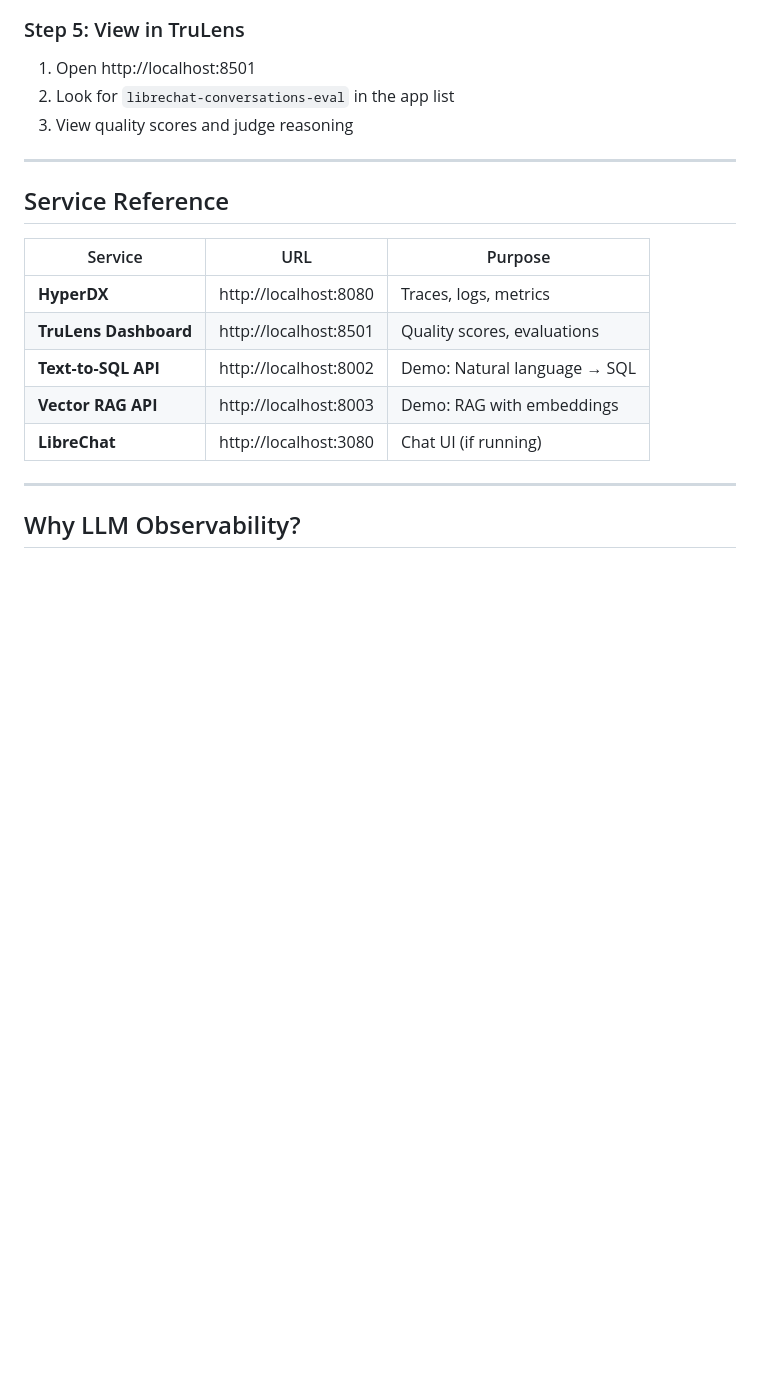
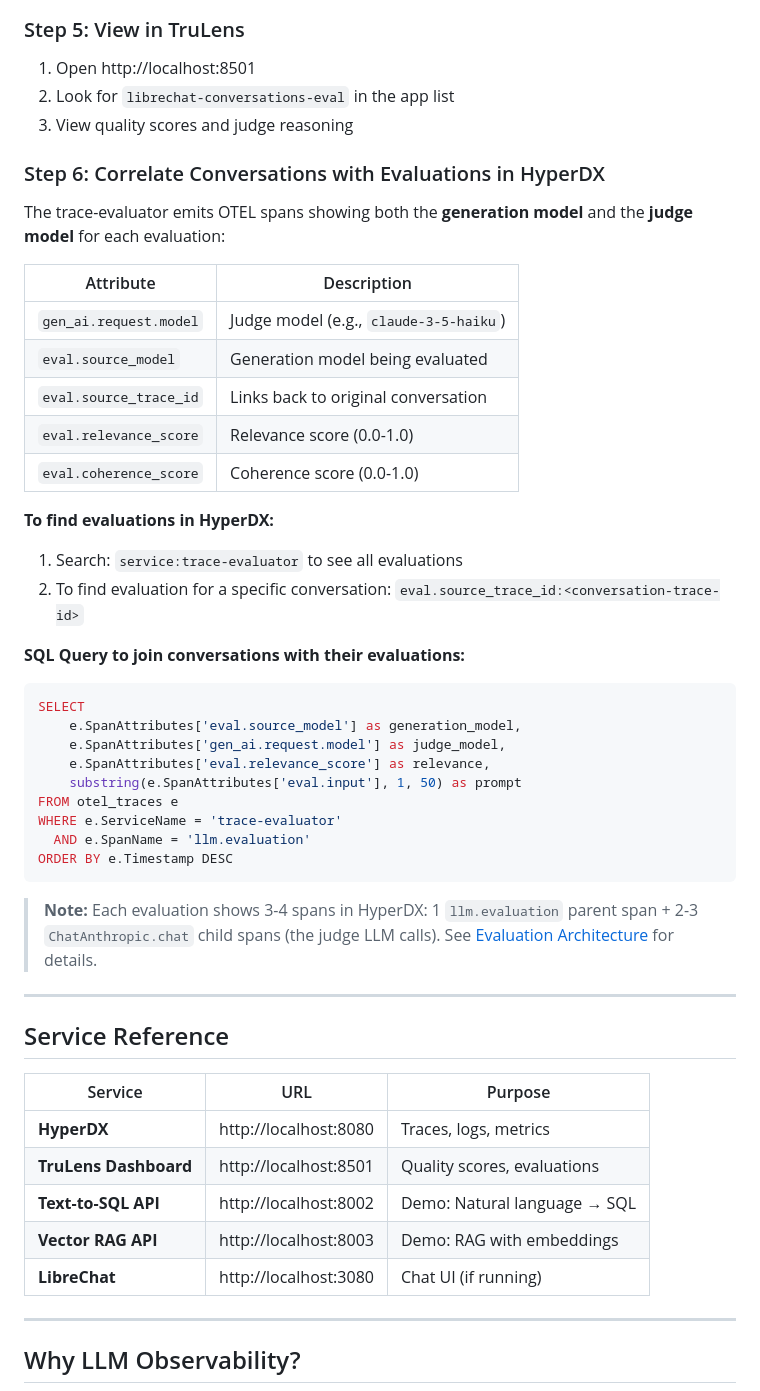
Before and after one commit to doneyli/clickhouse-llm-observability, a Markdown page: README.md, the part around the change. Drawn GitHub-style; blank space fills up the shorter version.

Commit message:
Add correlation guide to README for conversations and evaluations
Document how to find and correlate LLM conversations with their
quality evaluations in HyperDX, including key attributes and
a SQL query example.

Co-Authored-By: Claude Opus 4.5 <noreply@anthropic.com>

````diff
--- a/README.md
+++ b/README.md
@@ -186,6 +186,37 @@ docker compose run --rm trace-evaluator python main.py \
 1. Open http://localhost:8501
 2. Look for `librechat-conversations-eval` in the app list
 3. View quality scores and judge reasoning
+
+### Step 6: Correlate Conversations with Evaluations in HyperDX
+
+The trace-evaluator emits OTEL spans showing both the **generation model** and the **judge model** for each evaluation:
+
+| Attribute | Description |
+|-----------|-------------|
+| `gen_ai.request.model` | Judge model (e.g., `claude-3-5-haiku`) |
+| `eval.source_model` | Generation model being evaluated |
+| `eval.source_trace_id` | Links back to original conversation |
+| `eval.relevance_score` | Relevance score (0.0-1.0) |
+| `eval.coherence_score` | Coherence score (0.0-1.0) |
+
+**To find evaluations in HyperDX:**
+1. Search: `service:trace-evaluator` to see all evaluations
+2. To find evaluation for a specific conversation: `eval.source_trace_id:<conversation-trace-id>`
+
+**SQL Query to join conversations with their evaluations:**
+```sql
+SELECT
+    e.SpanAttributes['eval.source_model'] as generation_model,
+    e.SpanAttributes['gen_ai.request.model'] as judge_model,
+    e.SpanAttributes['eval.relevance_score'] as relevance,
+    substring(e.SpanAttributes['eval.input'], 1, 50) as prompt
+FROM otel_traces e
+WHERE e.ServiceName = 'trace-evaluator'
+  AND e.SpanName = 'llm.evaluation'
+ORDER BY e.Timestamp DESC
+```
+
+> **Note:** Each evaluation shows 3-4 spans in HyperDX: 1 `llm.evaluation` parent span + 2-3 `ChatAnthropic.chat` child spans (the judge LLM calls). See [Evaluation Architecture](docs/EVALUATION_ARCHITECTURE.md) for details.
 
 ---
 
````
